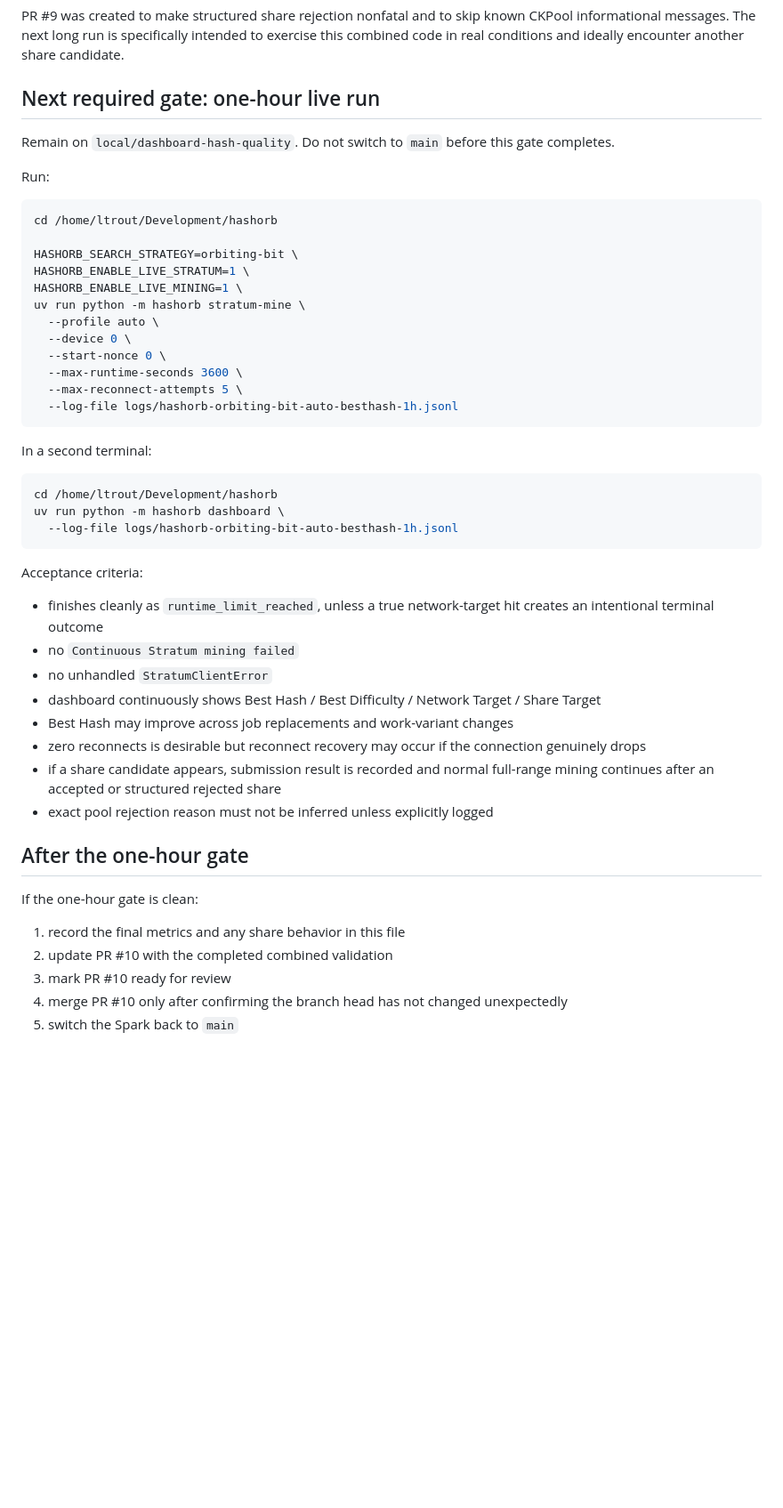
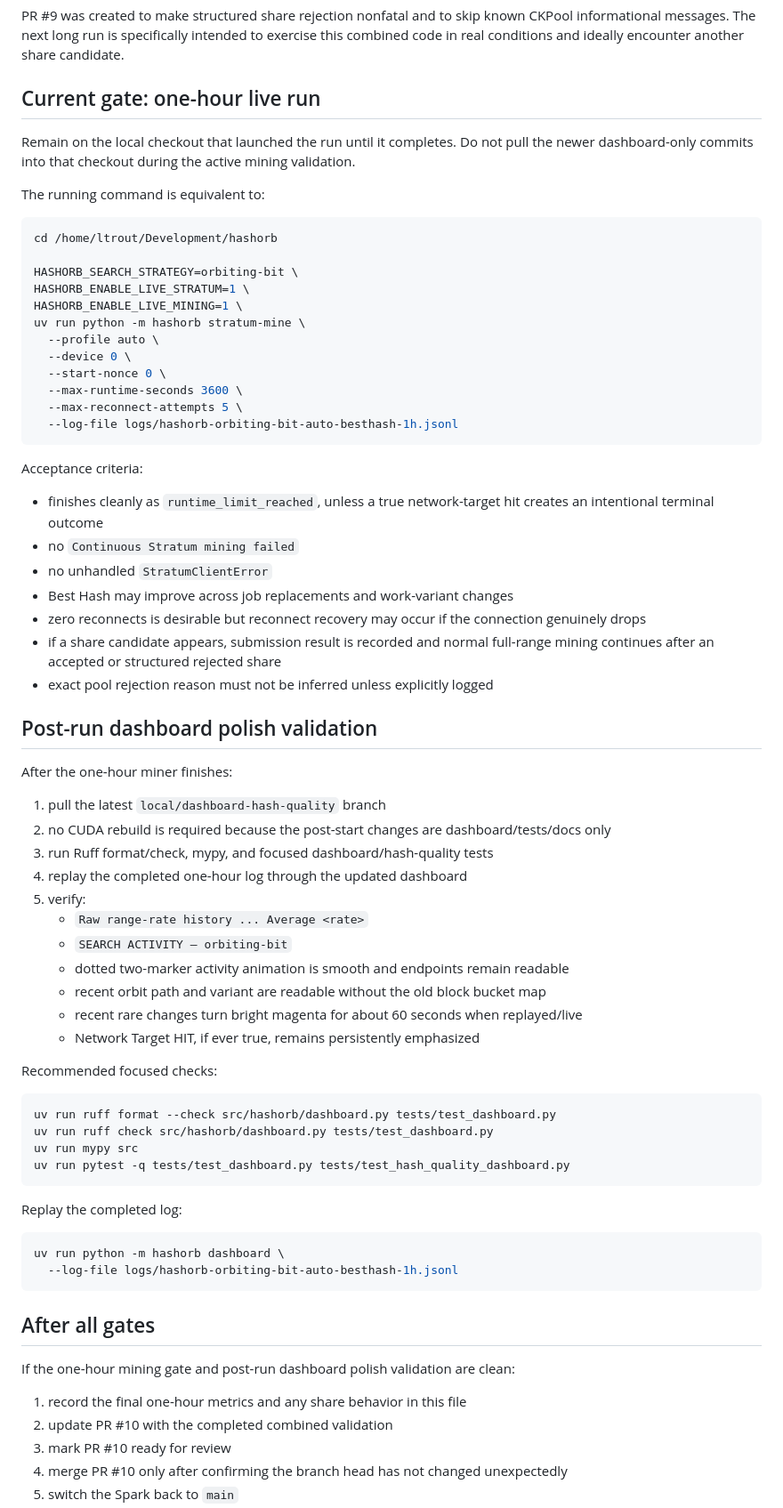
Before and after one commit to enzotrout/hashorb, a Markdown page: docs/PROJECT_HANDOFF.md, the part around one of its changes. Shown at 89% size. Drawn GitHub-style; blank space fills up the shorter version.

Commit message:
docs(handoff): record dashboard presentation polish

````diff
--- a/docs/PROJECT_HANDOFF.md
+++ b/docs/PROJECT_HANDOFF.md
@@ -138,11 +151,11 @@ The exact live pool error was not captured, so do not claim the pool definitely
 
 PR #9 was created to make structured share rejection nonfatal and to skip known CKPool informational messages. The next long run is specifically intended to exercise this combined code in real conditions and ideally encounter another share candidate.
 
-## Next required gate: one-hour live run
+## Current gate: one-hour live run
 
-Remain on `local/dashboard-hash-quality`. Do not switch to `main` before this gate completes.
+Remain on the local checkout that launched the run until it completes. Do not pull the newer dashboard-only commits into that checkout during the active mining validation.
 
-Run:
+The running command is equivalent to:
 
 ```bash
 cd /home/ltrout/Development/hashorb
@@ -159,30 +172,53 @@ uv run python -m hashorb stratum-mine \
   --log-file logs/hashorb-orbiting-bit-auto-besthash-1h.jsonl
 ```
 
-In a second terminal:
-
-```bash
-cd /home/ltrout/Development/hashorb
-uv run python -m hashorb dashboard \
-  --log-file logs/hashorb-orbiting-bit-auto-besthash-1h.jsonl
-```
-
 Acceptance criteria:
 
 - finishes cleanly as `runtime_limit_reached`, unless a true network-target hit creates an intentional terminal outcome
 - no `Continuous Stratum mining failed`
 - no unhandled `StratumClientError`
-- dashboard continuously shows Best Hash / Best Difficulty / Network Target / Share Target
 - Best Hash may improve across job replacements and work-variant changes
 - zero reconnects is desirable but reconnect recovery may occur if the connection genuinely drops
 - if a share candidate appears, submission result is recorded and normal full-range mining continues after an accepted or structured rejected share
 - exact pool rejection reason must not be inferred unless explicitly logged
 
-## After the one-hour gate
+## Post-run dashboard polish validation
 
-If the one-hour gate is clean:
+After the one-hour miner finishes:
 
-1. record the final metrics and any share behavior in this file
+1. pull the latest `local/dashboard-hash-quality` branch
+2. no CUDA rebuild is required because the post-start changes are dashboard/tests/docs only
+3. run Ruff format/check, mypy, and focused dashboard/hash-quality tests
+4. replay the completed one-hour log through the updated dashboard
+5. verify:
+   - `Raw range-rate history ... Average <rate>`
+   - `SEARCH ACTIVITY — orbiting-bit`
+   - dotted two-marker activity animation is smooth and endpoints remain readable
+   - recent orbit path and variant are readable without the old block bucket map
+   - recent rare changes turn bright magenta for about 60 seconds when replayed/live
+   - Network Target HIT, if ever true, remains persistently emphasized
+
+Recommended focused checks:
+
+```bash
+uv run ruff format --check src/hashorb/dashboard.py tests/test_dashboard.py
+uv run ruff check src/hashorb/dashboard.py tests/test_dashboard.py
+uv run mypy src
+uv run pytest -q tests/test_dashboard.py tests/test_hash_quality_dashboard.py
+```
+
+Replay the completed log:
+
+```bash
+uv run python -m hashorb dashboard \
+  --log-file logs/hashorb-orbiting-bit-auto-besthash-1h.jsonl
+```
+
+## After all gates
+
+If the one-hour mining gate and post-run dashboard polish validation are clean:
+
+1. record the final one-hour metrics and any share behavior in this file
 2. update PR #10 with the completed combined validation
 3. mark PR #10 ready for review
 4. merge PR #10 only after confirming the branch head has not changed unexpectedly
````
Also changed, not shown: other parts of docs/PROJECT_HANDOFF.md (+16 -3 lines).
